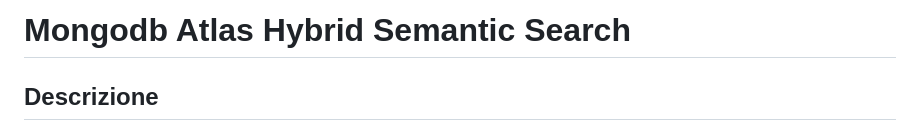
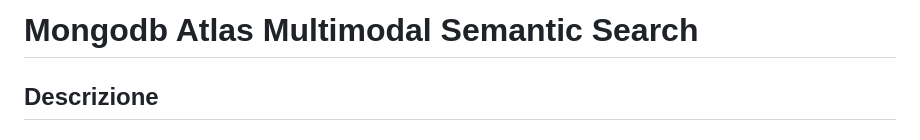
Before and after one commit to Antonio-Rinaldi/mongdb-atlas-multimodal-semantic-search, a Markdown page: README.md, the part around the change. Drawn GitHub-style.

Commit message:
master: fix README.md

```diff
--- a/README.md
+++ b/README.md
@@ -1,4 +1,4 @@
-# Mongodb Atlas Hybrid Semantic Search
+# Mongodb Atlas Multimodal Semantic Search
 
 ## Descrizione
 
```
